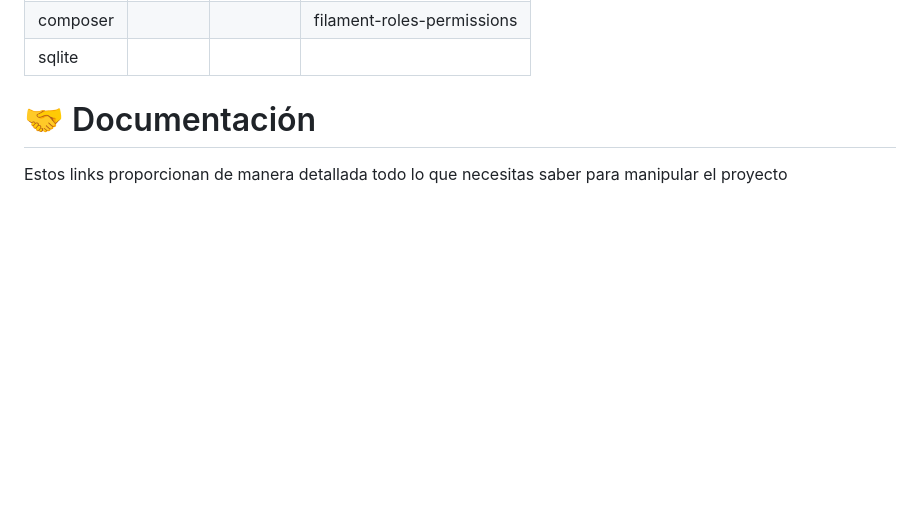
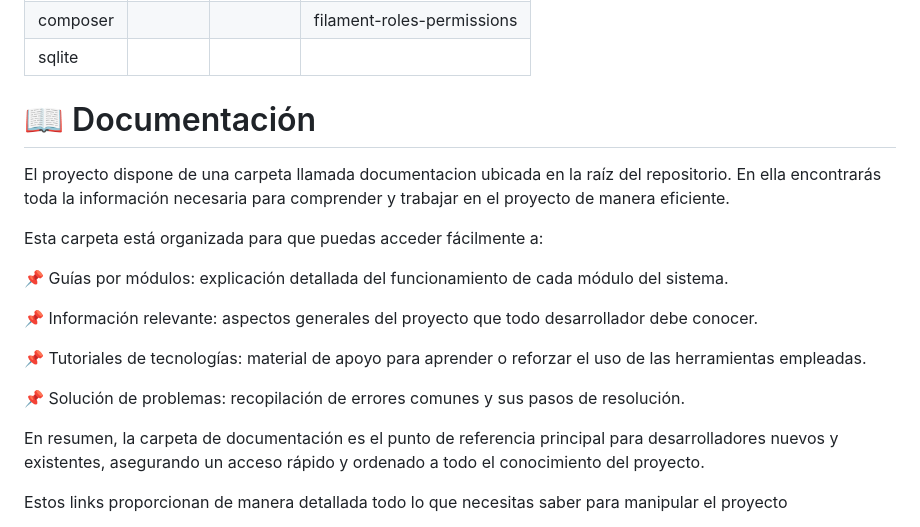
Before and after one commit to Andres020Mi/CEFAEMPRESA-ERP, a Markdown page: README.md, the part around the change. GitHub-like rendering; blank space fills up the shorter version.

Commit message:
actualizacion de documentacion

```diff
--- a/README.md
+++ b/README.md
@@ -80,7 +80,23 @@ El proyecto está construido como un **monolito escalable** en **Laravel v12**,
 | sqlite        |          |          |                              |
 
 
-# 🤝 Documentación
+# 📖 Documentación
+
+El proyecto dispone de una carpeta llamada documentacion ubicada en la raíz del repositorio.
+En ella encontrarás toda la información necesaria para comprender y trabajar en el proyecto de manera eficiente.
+
+Esta carpeta está organizada para que puedas acceder fácilmente a:
+
+📌 Guías por módulos: explicación detallada del funcionamiento de cada módulo del sistema.
+
+📌 Información relevante: aspectos generales del proyecto que todo desarrollador debe conocer.
+
+📌 Tutoriales de tecnologías: material de apoyo para aprender o reforzar el uso de las herramientas empleadas.
+
+📌 Solución de problemas: recopilación de errores comunes y sus pasos de resolución.
+
+En resumen, la carpeta de documentación es el punto de referencia principal para desarrolladores nuevos y existentes,
+ asegurando un acceso rápido y ordenado a todo el conocimiento del proyecto.
 
 Estos links proporcionan de manera detallada todo lo que necesitas saber para manipular el proyecto
 
```
